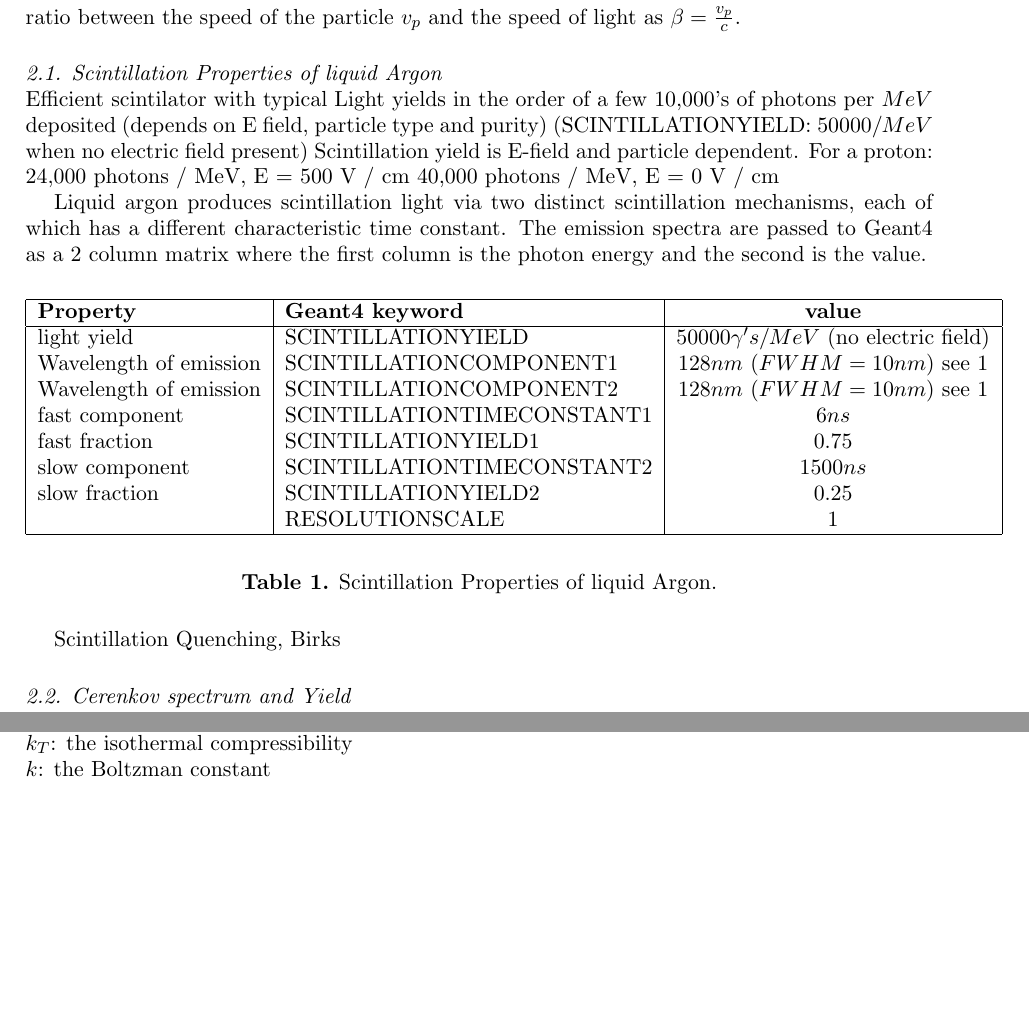
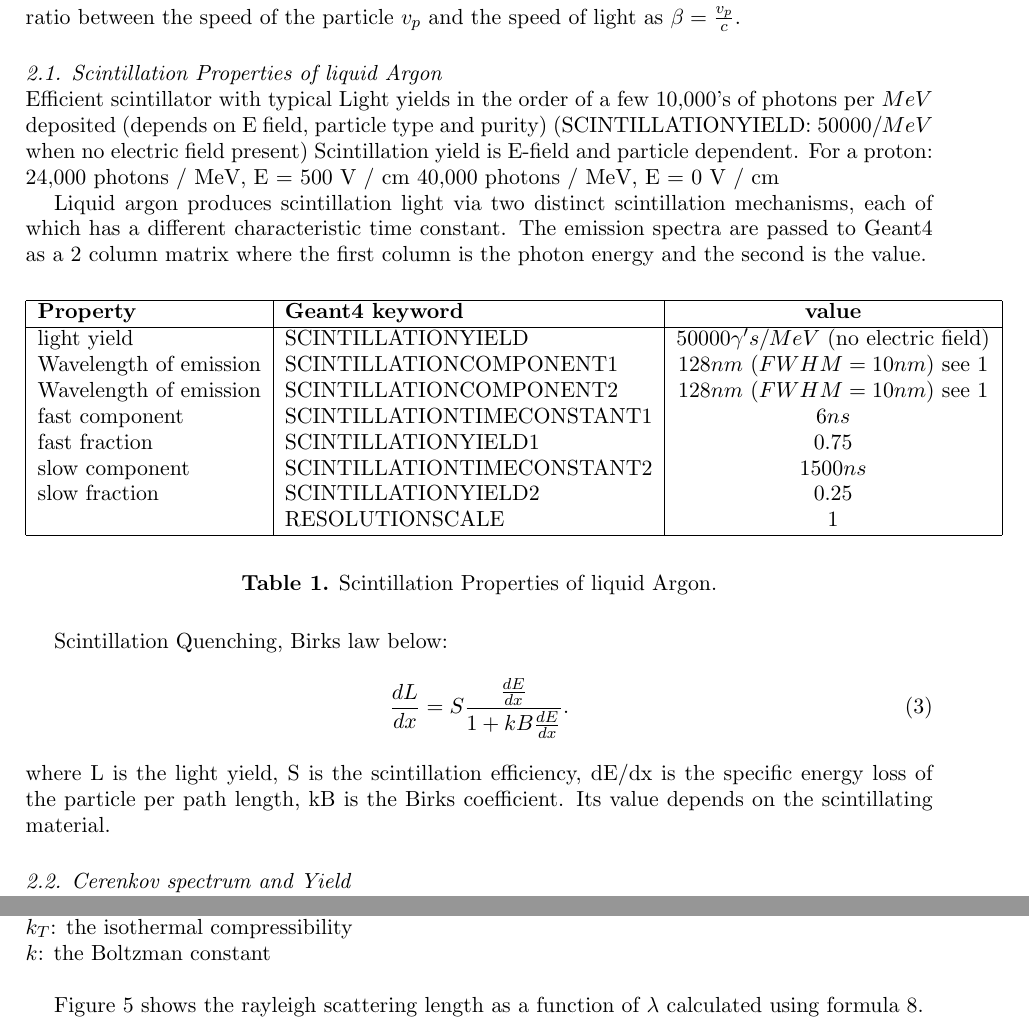
Before and after one commit to hanswenzel/LArProperties, a LaTeX document (docs/lArProp.tex): two parts of pages 2 and 5 of 9, joined at a grey line, cut so that both start at the same text, the shorter picture padded with empty space. Compiled offline with pdfLaTeX.

Commit message:
add Birks law

```diff
--- a/docs/lArProp.tex
+++ b/docs/lArProp.tex
@@ -69,7 +69,7 @@ produces light (scintillation)
 
   \subsection{Scintillation Properties of liquid Argon}
 
-  Efficient scintilator with typical Light yields in the order of a few 10,000’s of photons per $MeV$  deposited (depends on E field, particle type and purity)
+  Efficient scintillator with typical Light yields in the order of a few 10,000’s of photons per $MeV$  deposited (depends on E field, particle type and purity)
   (SCINTILLATIONYIELD: $50000/MeV$ when no electric field present)
 Scintillation yield is E-field and particle
 dependent. For a proton:
@@ -101,8 +101,13 @@ dependent. For a proton:
   \caption{Scintillation Properties of liquid Argon.}
   \end{table}
 
-  Scintillation Quenching,  Birks
-
+  Scintillation Quenching,
+  Birks law below:
+\begin{equation}
+  \frac {dL}{dx}=S\frac {\frac {dE}{dx}}{1+kB{\frac {dE}{dx}}}.
+  \label{equ:birks}
+\end{equation}
+  where L is the light yield, S is the scintillation efficiency, dE/dx is the specific energy loss of the particle per path length,  kB is the Birks coefficient. Its value depends on the scintillating material.
 \begin{figure}
 \centering
 \begin{minipage}{.5\textwidth}
@@ -256,6 +263,7 @@ l^{-1} = \frac{16\pi^3}{6\lambda^4} \left[ kT \rho^2 k_T \left( \frac{(n^2 - 1)(
     $k_T$: the isothermal compressibility\\
     $k$: the Boltzman constant\\
 
+Figure \ref{fig:rayleigh} shows the rayleigh scattering length as a function of $\lambda$ calculated using formula \ref{equ:rayleigh}.
 
 
   \begin{figure}[ht]
```
Also changed, not shown: docs/lArProp.pdf, docs/lArProp.tex (14 more changed lines).
